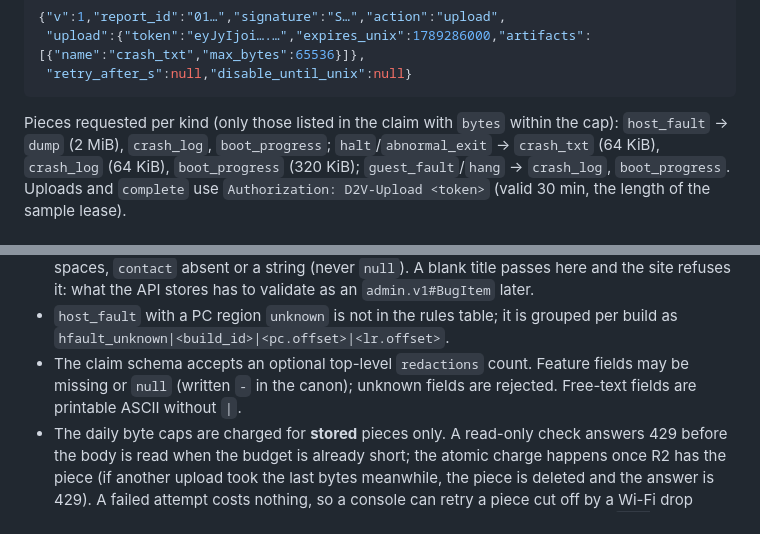
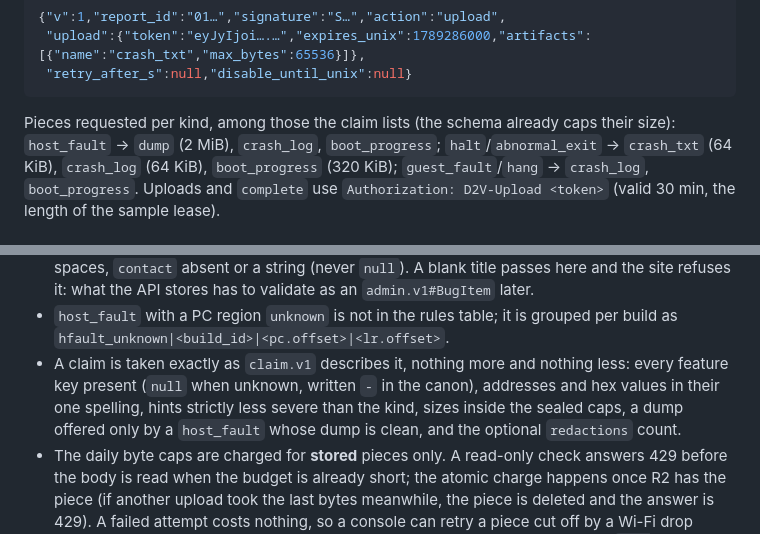
Before and after one commit to Franckrst/D2Vita-website, a Markdown page: api/README.md, 2 parts joined by grey strips. GitHub-like rendering.

Commit message:
api: bring two README bullets back in line with the validator
Feature keys are all required now, and the free-text rules are the
contract's patterns, not "printable ASCII without a pipe".

Co-Authored-By: Claude Opus 5 <noreply@anthropic.com>
Claude-Session: https://claude.ai/code/session_016YV2ySxuScxYmstEqDV9Bx

````diff
--- a/api/README.md
+++ b/api/README.md
@@ -156,8 +156,8 @@ Decision (`action` is `upload` or `count_only`; `upload` is `null` for `count_on
  "retry_after_s":null,"disable_until_unix":null}
 ```
 
-Pieces requested per kind (only those listed in the claim with `bytes` within
-the cap): `host_fault` → `dump` (2 MiB), `crash_log`, `boot_progress`;
+Pieces requested per kind, among those the claim lists (the schema already
+caps their size): `host_fault` → `dump` (2 MiB), `crash_log`, `boot_progress`;
 `halt`/`abnormal_exit` → `crash_txt` (64 KiB), `crash_log` (64 KiB),
 `boot_progress` (320 KiB); `guest_fault`/`hang` → `crash_log`, `boot_progress`.
 Uploads and `complete` use `Authorization: D2V-Upload <token>` (valid 30 min,
@@ -207,9 +207,11 @@ the length of the sample lease).
   what the API stores has to validate as an `admin.v1#BugItem` later.
 - `host_fault` with a PC region `unknown` is not in the rules table; it is
   grouped per build as `hfault_unknown|<build_id>|<pc.offset>|<lr.offset>`.
-- The claim schema accepts an optional top-level `redactions` count. Feature
-  fields may be missing or `null` (written `-` in the canon); unknown fields are
-  rejected. Free-text fields are printable ASCII without `|`.
+- A claim is taken exactly as `claim.v1` describes it, nothing more and nothing
+  less: every feature key present (`null` when unknown, written `-` in the
+  canon), addresses and hex values in their one spelling, hints strictly less
+  severe than the kind, sizes inside the sealed caps, a dump offered only by a
+  `host_fault` whose dump is clean, and the optional `redactions` count.
 - The daily byte caps are charged for **stored** pieces only. A read-only check
   answers 429 before the body is read when the budget is already short; the
   atomic charge happens once R2 has the piece (if another upload took the last
````
